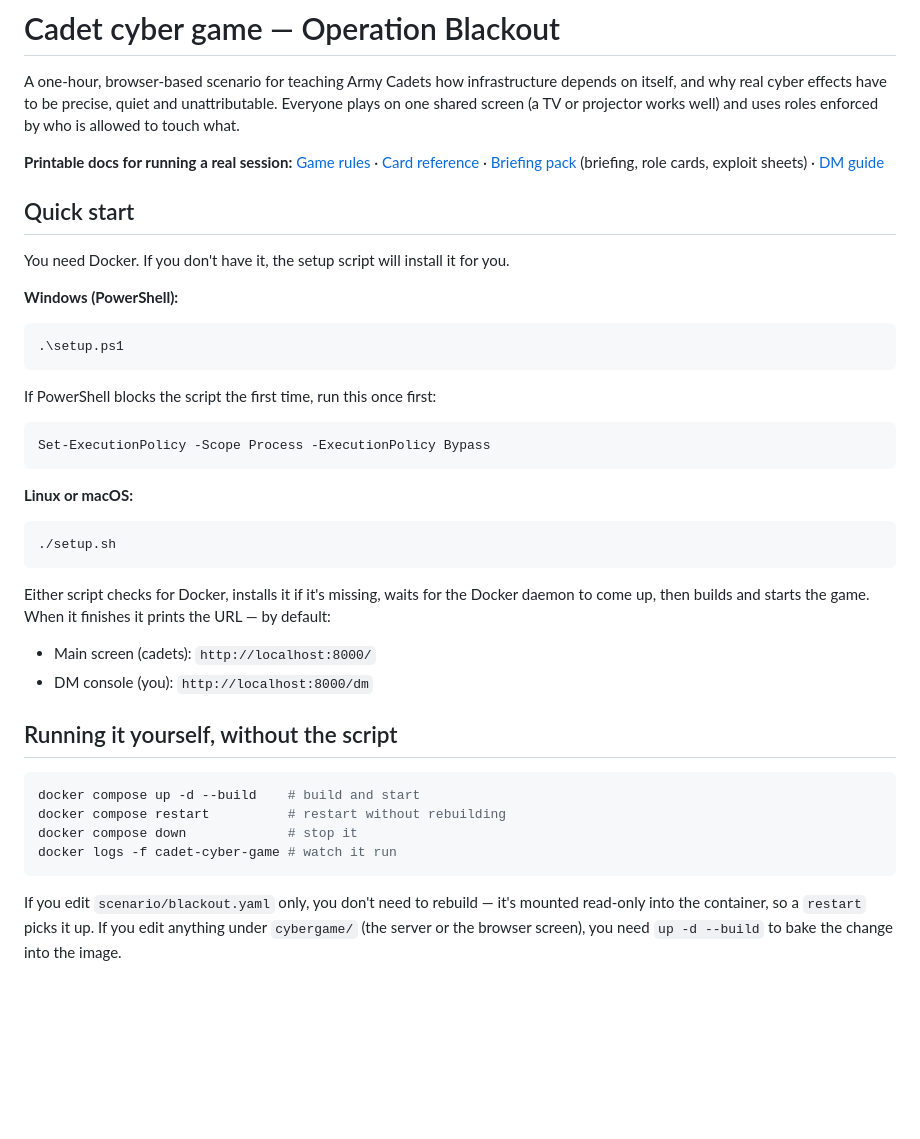
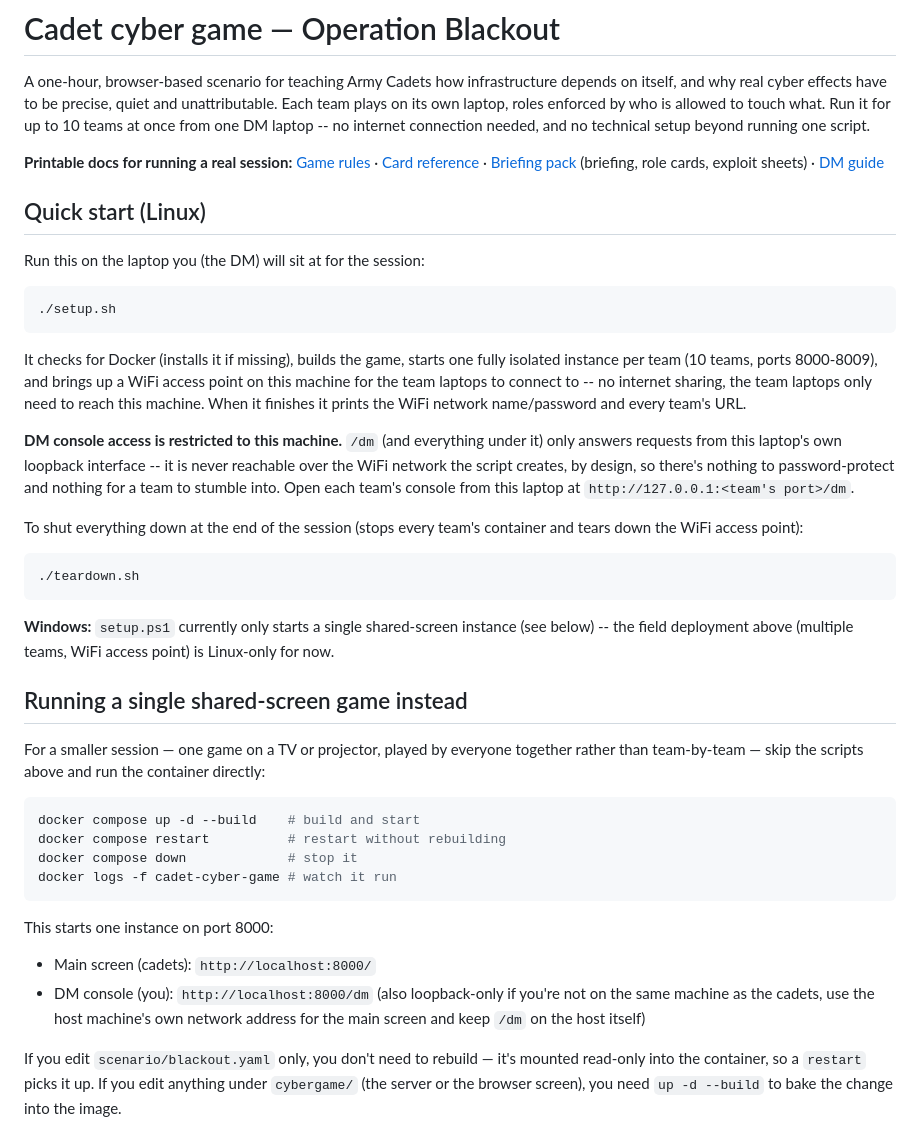
Before and after one commit to csquirrel84/cadet-cyber-game, a Markdown page: README.md, the part around the change. Drawn GitHub-style; blank space fills up the shorter version.

````diff
--- a/README.md
+++ b/README.md
@@ -2,8 +2,10 @@
 
 A one-hour, browser-based scenario for teaching Army Cadets how infrastructure
 depends on itself, and why real cyber effects have to be precise, quiet and
-unattributable. Everyone plays on one shared screen (a TV or projector works
-well) and uses roles enforced by who is allowed to touch what.
+unattributable. Each team plays on its own laptop, roles enforced by who is
+allowed to touch what. Run it for up to 10 teams at once from one DM laptop
+-- no internet connection needed, and no technical setup beyond running one
+script.
 
 **Printable docs for running a real session:**
 [Game rules](docs/GAME_RULES.md) ·
@@ -11,37 +13,43 @@ well) and uses roles enforced by who is allowed to touch what.
 [Briefing pack](docs/BRIEFING_PACK.md) (briefing, role cards, exploit sheets) ·
 [DM guide](docs/DM_GUIDE.md)
 
-## Quick start
+## Quick start (Linux)
 
-You need Docker. If you don't have it, the setup script will install it for
-you.
-
-**Windows (PowerShell):**
-
-```powershell
-.\setup.ps1
-```
-
-If PowerShell blocks the script the first time, run this once first:
-
-```powershell
-Set-ExecutionPolicy -Scope Process -ExecutionPolicy Bypass
-```
-
-**Linux or macOS:**
+Run this on the laptop you (the DM) will sit at for the session:
 
 ```bash
 ./setup.sh
 ```
 
-Either script checks for Docker, installs it if it's missing, waits for the
-Docker daemon to come up, then builds and starts the game. When it finishes
-it prints the URL — by default:
+It checks for Docker (installs it if missing), builds the game, starts one
+fully isolated instance per team (10 teams, ports 8000-8009), and brings up
+a WiFi access point on this machine for the team laptops to connect to --
+no internet sharing, the team laptops only need to reach this machine. When
+it finishes it prints the WiFi network name/password and every team's URL.
 
-- Main screen (cadets): `http://localhost:8000/`
-- DM console (you): `http://localhost:8000/dm`
+**DM console access is restricted to this machine.** `/dm` (and everything
+under it) only answers requests from this laptop's own loopback interface
+-- it is never reachable over the WiFi network the script creates, by
+design, so there's nothing to password-protect and nothing for a team to
+stumble into. Open each team's console from this laptop at
+`http://127.0.0.1:<team's port>/dm`.
 
-## Running it yourself, without the script
+To shut everything down at the end of the session (stops every team's
+container and tears down the WiFi access point):
+
+```bash
+./teardown.sh
+```
+
+**Windows:** `setup.ps1` currently only starts a single shared-screen
+instance (see below) -- the field deployment above (multiple teams, WiFi
+access point) is Linux-only for now.
+
+## Running a single shared-screen game instead
+
+For a smaller session — one game on a TV or projector, played by everyone
+together rather than team-by-team — skip the scripts above and run the
+container directly:
 
 ```bash
 docker compose up -d --build    # build and start
@@ -49,6 +57,13 @@ docker compose restart          # restart without rebuilding
 docker compose down             # stop it
 docker logs -f cadet-cyber-game # watch it run
 ```
+
+This starts one instance on port 8000:
+
+- Main screen (cadets): `http://localhost:8000/`
+- DM console (you): `http://localhost:8000/dm` (also loopback-only if you're
+  not on the same machine as the cadets, use the host machine's own
+  network address for the main screen and keep `/dm` on the host itself)
 
 If you edit `scenario/blackout.yaml` only, you don't need to rebuild — it's
 mounted read-only into the container, so a `restart` picks it up. If you edit
````
Also changed, not shown: docs/DM_GUIDE.md (+21 -17 lines).
